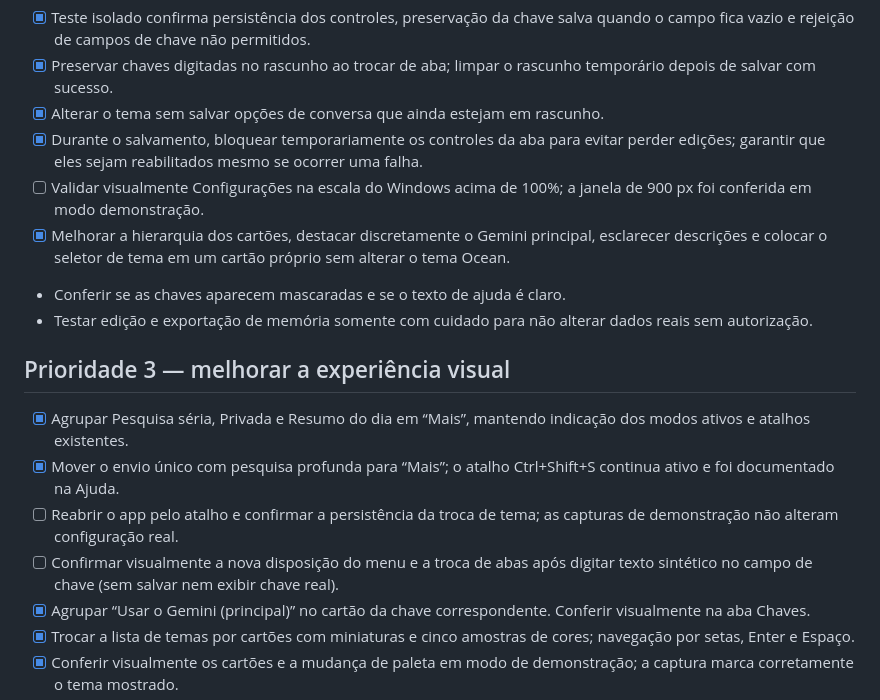
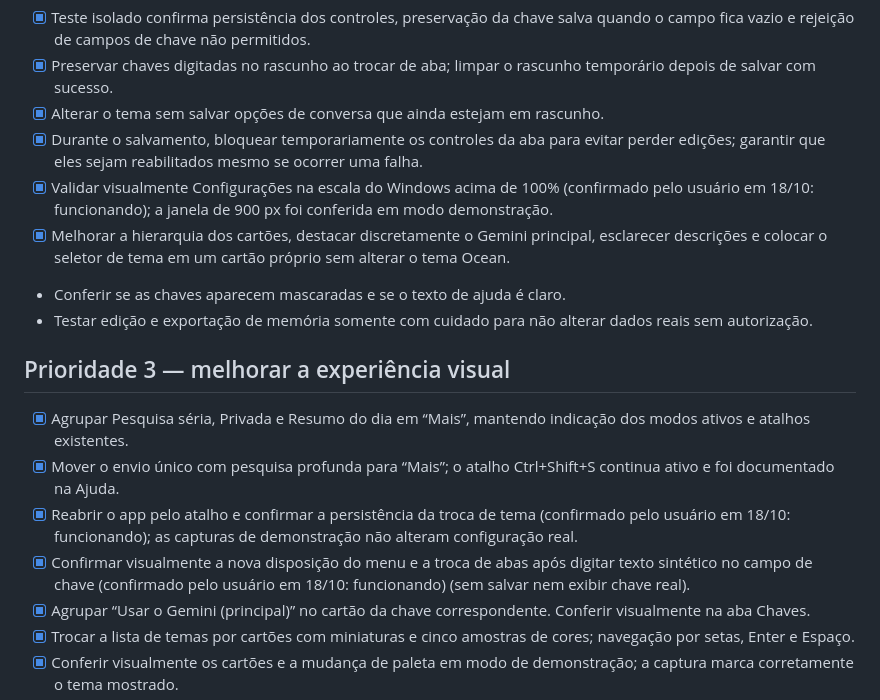
Before and after one commit to Wolffiiee/Eye-of-Thundera, a Markdown page: PROXIMOS-PASSOS.md, the part around the change. Rendered like a GitHub page.

Commit message:
docs: todas as validações manuais confirmadas pelo usuário

```diff
--- a/PROXIMOS-PASSOS.md
+++ b/PROXIMOS-PASSOS.md
@@ -19,7 +19,7 @@ Atualizado em 18/10/2026. Este documento contém pendências reais; o histórico
 - [x] Preservar chaves digitadas no rascunho ao trocar de aba; limpar o rascunho temporário depois de salvar com sucesso.
 - [x] Alterar o tema sem salvar opções de conversa que ainda estejam em rascunho.
 - [x] Durante o salvamento, bloquear temporariamente os controles da aba para evitar perder edições; garantir que eles sejam reabilitados mesmo se ocorrer uma falha.
-- [ ] Validar visualmente Configurações na escala do Windows acima de 100%; a janela de 900 px foi conferida em modo demonstração.
+- [x] Validar visualmente Configurações na escala do Windows acima de 100% (confirmado pelo usuário em 18/10: funcionando); a janela de 900 px foi conferida em modo demonstração.
 - [x] Melhorar a hierarquia dos cartões, destacar discretamente o Gemini principal, esclarecer descrições e colocar o seletor de tema em um cartão próprio sem alterar o tema Ocean.
 - Conferir se as chaves aparecem mascaradas e se o texto de ajuda é claro.
 - Testar edição e exportação de memória somente com cuidado para não alterar dados reais sem autorização.
@@ -28,8 +28,8 @@ Atualizado em 18/10/2026. Este documento contém pendências reais; o histórico
 
 - [x] Agrupar Pesquisa séria, Privada e Resumo do dia em “Mais”, mantendo indicação dos modos ativos e atalhos existentes.
 - [x] Mover o envio único com pesquisa profunda para “Mais”; o atalho Ctrl+Shift+S continua ativo e foi documentado na Ajuda.
-- [ ] Reabrir o app pelo atalho e confirmar a persistência da troca de tema; as capturas de demonstração não alteram configuração real.
-- [ ] Confirmar visualmente a nova disposição do menu e a troca de abas após digitar texto sintético no campo de chave (sem salvar nem exibir chave real).
+- [x] Reabrir o app pelo atalho e confirmar a persistência da troca de tema (confirmado pelo usuário em 18/10: funcionando); as capturas de demonstração não alteram configuração real.
+- [x] Confirmar visualmente a nova disposição do menu e a troca de abas após digitar texto sintético no campo de chave (confirmado pelo usuário em 18/10: funcionando) (sem salvar nem exibir chave real).
 - [x] Agrupar “Usar o Gemini (principal)” no cartão da chave correspondente. Conferir visualmente na aba Chaves.
 - [x] Trocar a lista de temas por cartões com miniaturas e cinco amostras de cores; navegação por setas, Enter e Espaço.
 - [x] Conferir visualmente os cartões e a mudança de paleta em modo de demonstração; a captura marca corretamente o tema mostrado.
```
Also changed, not shown: ONDE-PARAMOS.md (+1 -1 lines), README.md (+1 -1 lines).
